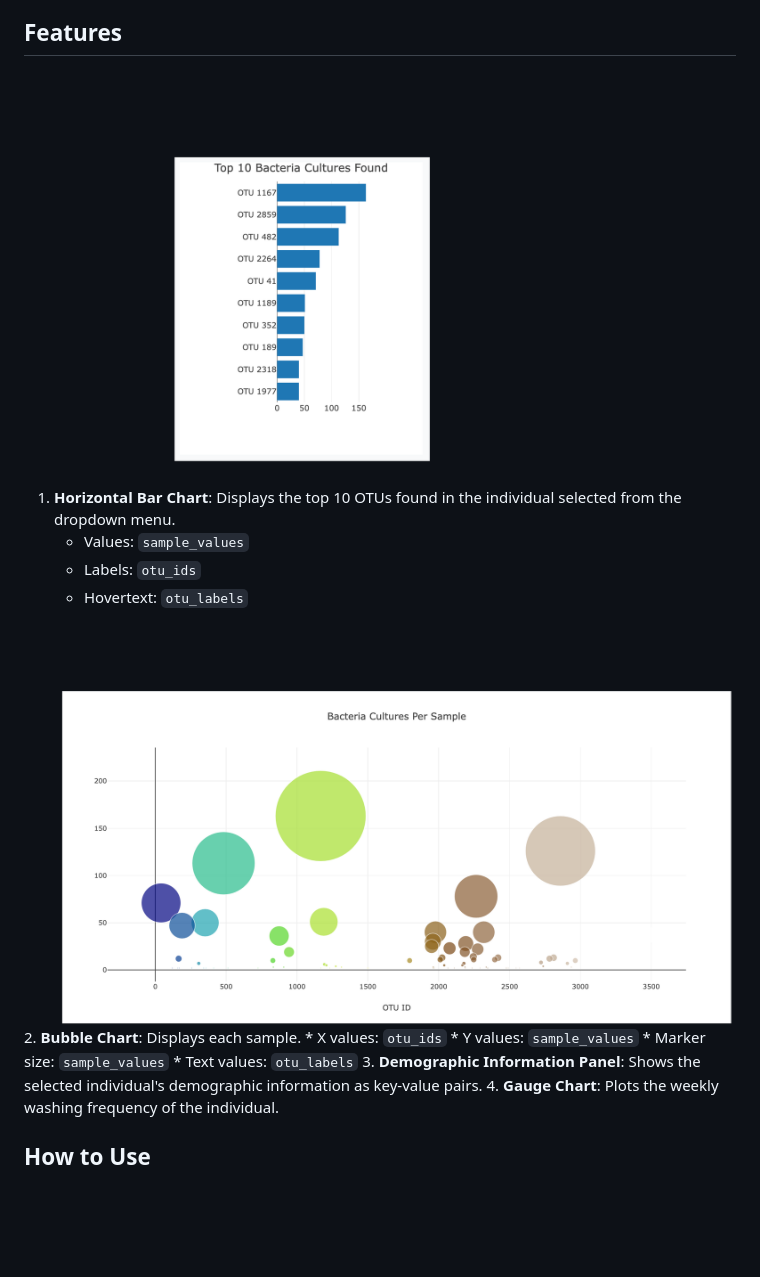
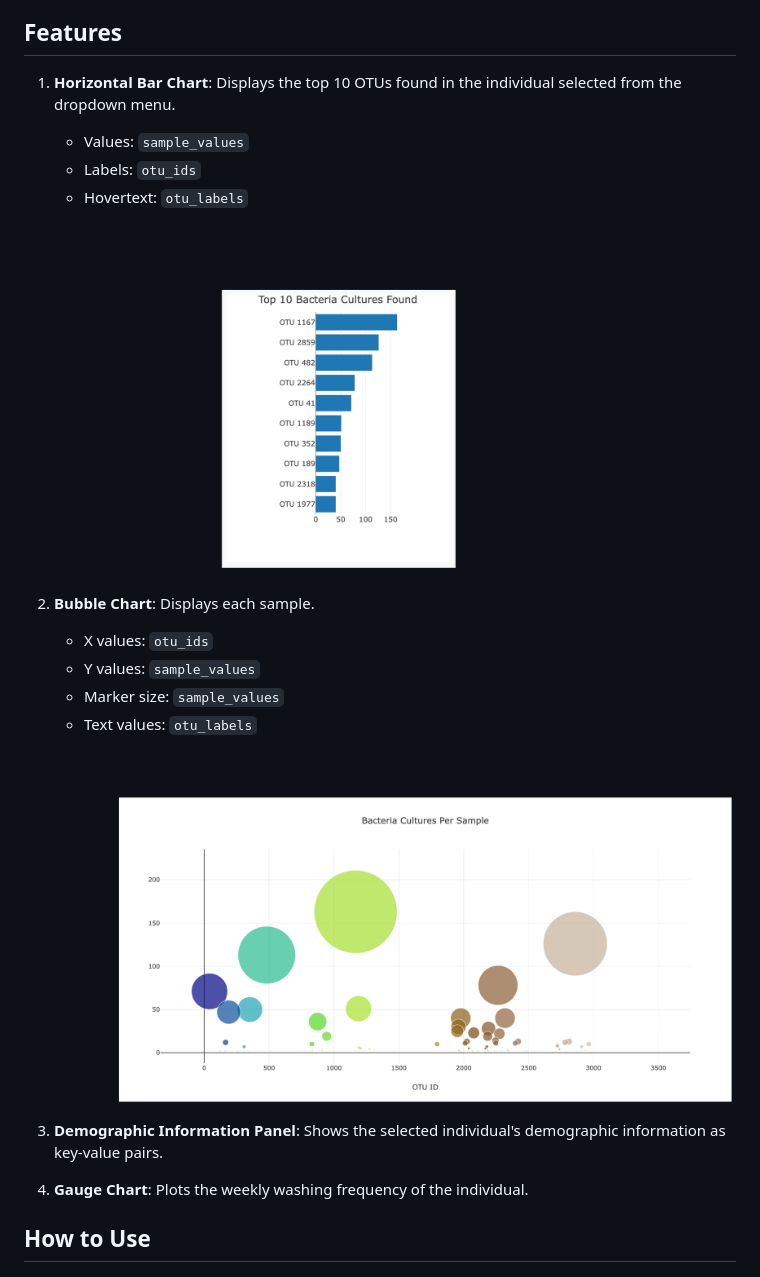
Before and after one commit to JeremyTallant/belly-button-challenge, a Markdown page: README.md, the part around the change. GitHub-like rendering; blank space fills up the shorter version.

Commit message:
changed the positions of the pictures

```diff
--- a/README.md
+++ b/README.md
@@ -11,18 +11,19 @@ The data for this project originates from an intriguing study conducted by Hulcr
 * Plotly.js for creating interactive visualizations (bar chart, bubble chart, and gauge chart).
 * Bootstrap for responsive design.
 ## Features
-![image](images/barchart.png)
+
 1. **Horizontal Bar Chart**: Displays the top 10 OTUs found in the individual selected from the dropdown menu.
 	* Values: `sample_values`
 	* Labels: `otu_ids`
 	* Hovertext: `otu_labels`
+![image](images/barchart.png)
 
-![image](images/bubble.png)
 2. **Bubble Chart**: Displays each sample.
 	* X values: `otu_ids`
 	* Y values: `sample_values`
 	* Marker size: `sample_values`
 	* Text values: `otu_labels`
+![image](images/bubble.png)
 3. **Demographic Information Panel**: Shows the selected individual's demographic information as key-value pairs.
 4. **Gauge Chart**: Plots the weekly washing frequency of the individual.
 ## How to Use
```
